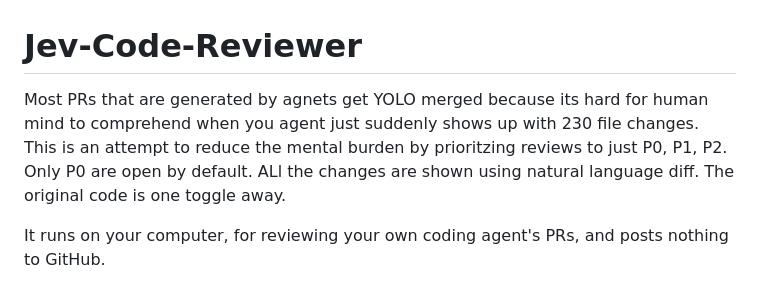
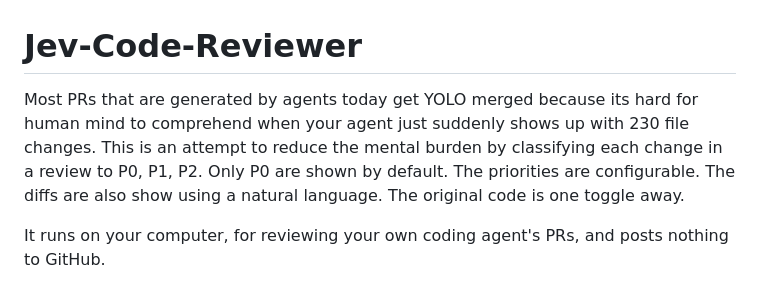
Before and after one commit to egma-ai/jev-code-reviewer, a Markdown page: README.md, the part around the change. Rendered like a GitHub page.

```diff
--- a/README.md
+++ b/README.md
@@ -1,6 +1,6 @@
 # Jev-Code-Reviewer
 
-Most PRs that are generated by agnets get YOLO merged because its hard for human mind to comprehend when you agent just suddenly shows up with 230 file changes. This is an attempt to reduce the mental burden by prioritzing reviews to just P0, P1, P2. Only P0 are open by default. ALl the changes are shown using natural language diff. The original code is one toggle away.
+Most PRs that are generated by agents today get YOLO merged because its hard for human mind to comprehend when your agent just suddenly shows up with 230 file changes. This is an attempt to reduce the mental burden by classifying each change in a review to P0, P1, P2. Only P0 are shown by default. The priorities are configurable. The diffs are also show using a natural language. The original code is one toggle away.
 
 It runs on your computer, for reviewing your own coding agent's PRs, and posts nothing to GitHub.
 
```
